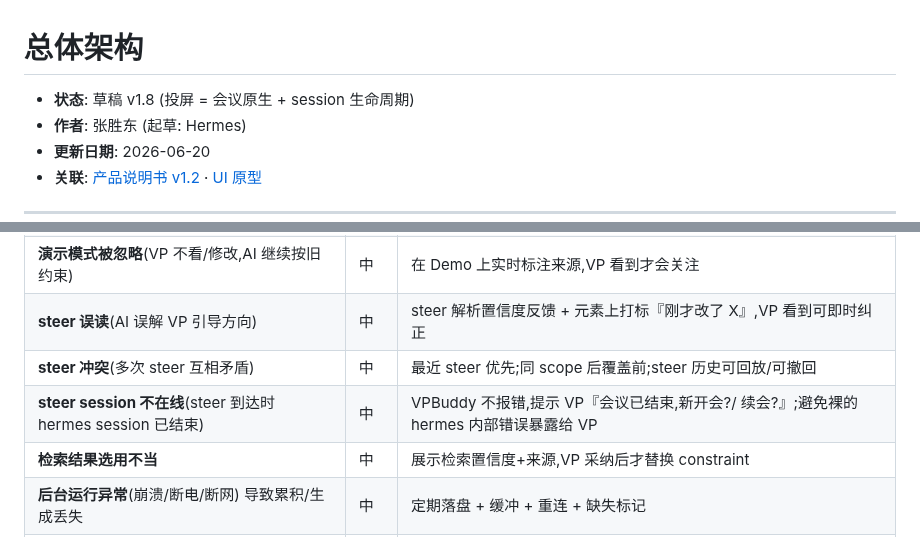
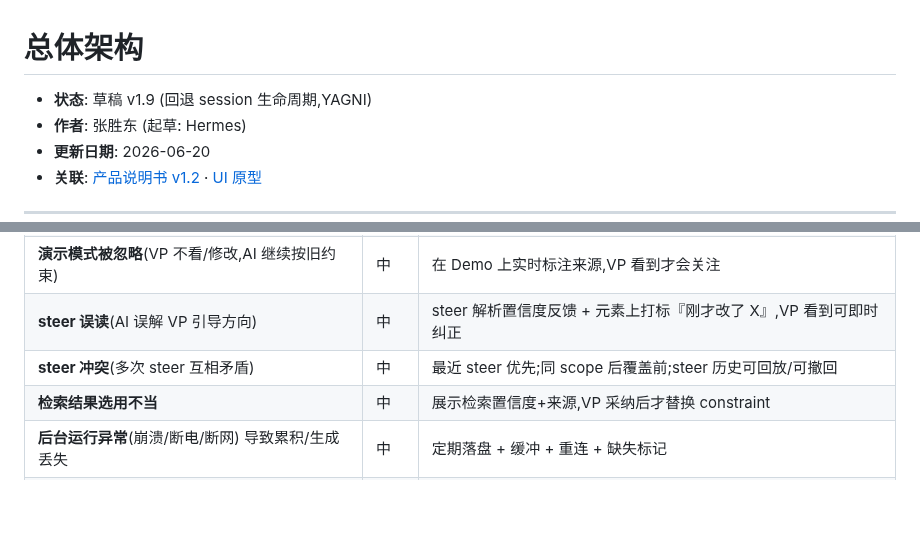
Before and after one commit to zhangsheng377/vpbuddy, a Markdown page: docs/design/总体架构.md, 2 parts joined by grey strips. Drawn GitHub-style; blank space fills up the shorter version.

```diff
--- a/docs/design/总体架构.md
+++ b/docs/design/总体架构.md
@@ -1,6 +1,6 @@
 # 总体架构
 
-- **状态**: 草稿 v1.8 (投屏 = 会议原生 + session 生命周期)
+- **状态**: 草稿 v1.9 (回退 session 生命周期,YAGNI)
 - **作者**: 张胜东 (起草: Hermes)
 - **更新日期**: 2026-06-20
 - **关联**: [产品说明书 v1.2](../product-spec/VPBuddy_产品说明书.md) · [UI 原型](../../ui-mockups/)
@@ -647,7 +631,6 @@
 | **演示模式被忽略**(VP 不看/修改,AI 继续按旧约束) | 中 | 在 Demo 上实时标注来源,VP 看到才会关注 |
 | **steer 误读**(AI 误解 VP 引导方向) | 中 | steer 解析置信度反馈 + 元素上打标『刚才改了 X』,VP 看到可即时纠正 |
 | **steer 冲突**(多次 steer 互相矛盾) | 中 | 最近 steer 优先;同 scope 后覆盖前;steer 历史可回放/可撤回 |
-| **steer session 不在线**(steer 到达时 hermes session 已结束) | 中 | VPBuddy 不报错,提示 VP『会议已结束,新开会?/ 续会?』;避免裸的 hermes 内部错误暴露给 VP |
 | **检索结果选用不当** | 中 | 展示检索置信度+来源,VP 采纳后才替换 constraint |
 | **后台运行异常**(崩溃/断电/断网) 导致累积/生成丢失 | 中 | 定期落盘 + 缓冲 + 重连 + 缺失标记 |
 | **5 Agent 合并冲突**导致累积/生成错误 | 中 | 合并器优先级固定(数据>架构>UI>产品>风险) + 冲突日志 |
```
Also changed, not shown: other parts of docs/design/总体架构.md (+5 -20 lines).
